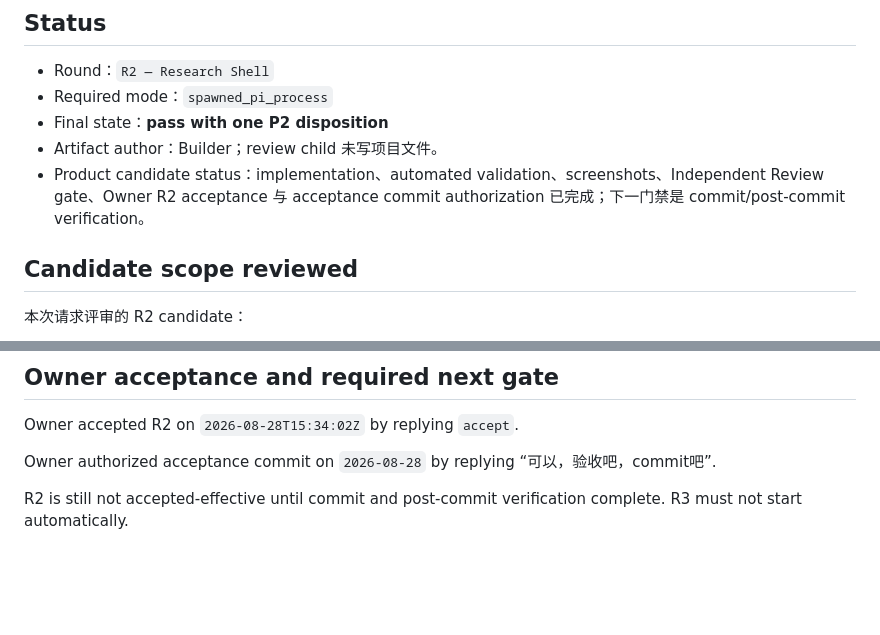
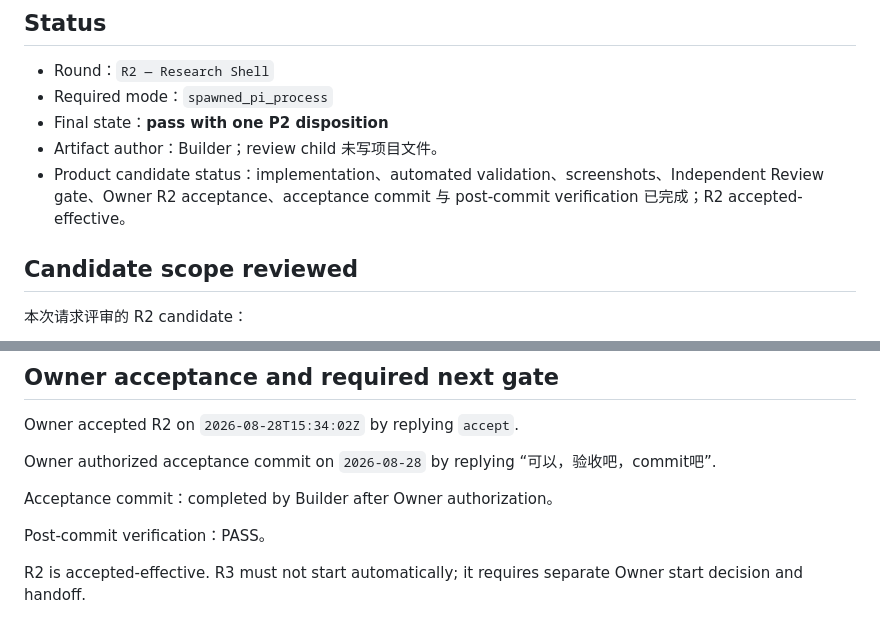
Before and after one commit to lwx0218/serenity_quant_research, a Markdown page: operations/reviews/research-experience-reboot-r2-independent-review.md, 2 parts joined by grey strips. GitHub-like rendering; blank space fills up the shorter version.

Commit message:
Mark R2 accepted effective

```diff
--- a/operations/reviews/research-experience-reboot-r2-independent-review.md
+++ b/operations/reviews/research-experience-reboot-r2-independent-review.md
@@ -12,7 +12,7 @@ Unresolved P1: 0
 - Required mode：`spawned_pi_process`
 - Final state：**pass with one P2 disposition**
 - Artifact author：Builder；review child 未写项目文件。
-- Product candidate status：implementation、automated validation、screenshots、Independent Review gate、Owner R2 acceptance 与 acceptance commit authorization 已完成；下一门禁是 commit/post-commit verification。
+- Product candidate status：implementation、automated validation、screenshots、Independent Review gate、Owner R2 acceptance、acceptance commit 与 post-commit verification 已完成；R2 accepted-effective。
 
 ## Candidate scope reviewed
 
@@ -189,4 +189,8 @@ Owner accepted R2 on `2026-08-28T15:34:02Z` by replying `accept`.
 
 Owner authorized acceptance commit on `2026-08-28` by replying “可以，验收吧，commit吧”.
 
-R2 is still not accepted-effective until commit and post-commit verification complete. R3 must not start automatically.
+Acceptance commit：completed by Builder after Owner authorization。
+
+Post-commit verification：PASS。
+
+R2 is accepted-effective. R3 must not start automatically; it requires separate Owner start decision and handoff.
```
Also changed, not shown: operations/planning/research-experience-reboot.md (+1 -1 lines), operations/work_logs/research-experience-reboot-r2.md (+5 -4 lines).
